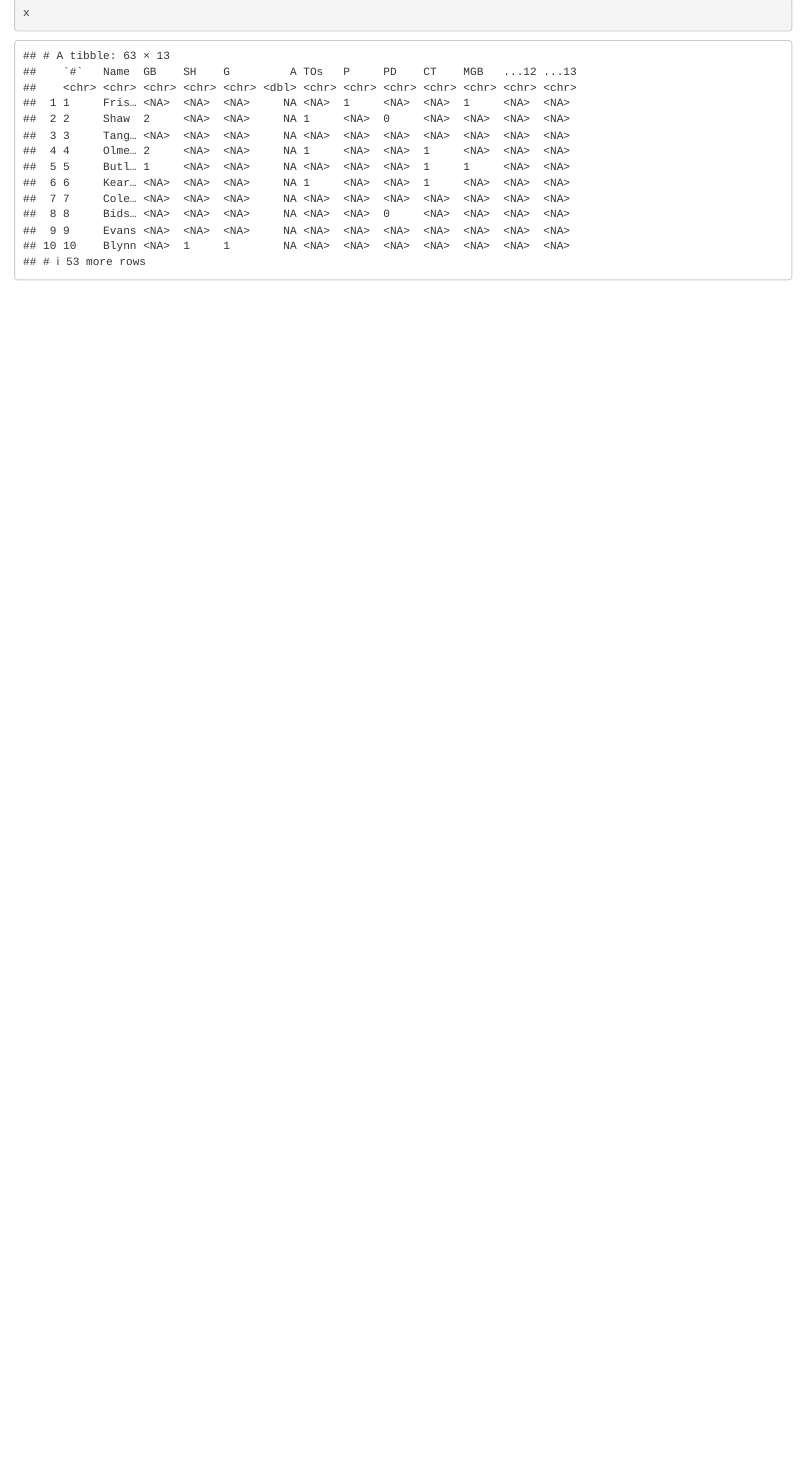
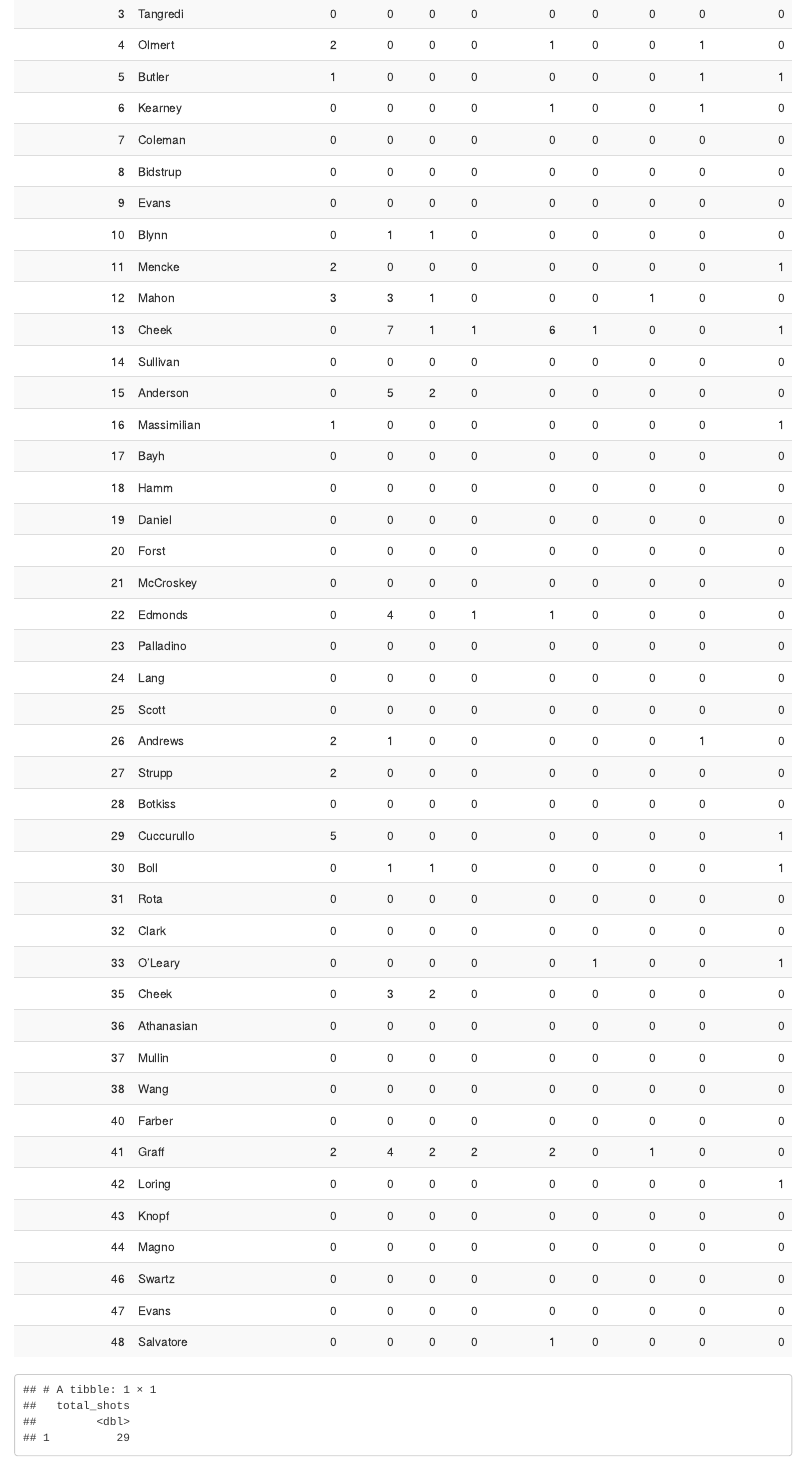
Before and after one commit to CharlieOlmert/project, an R Markdown document (early_data.Rmd): the page in a window 1100 px wide, from 270 px down before the commit and from 280 px down after it. Rendered offline with R 4.5, knitr and Pandoc, with nearby package versions; column names are cleaned by a stand-in for the janitor package.

Commit message:
data from one game downloaded and shown in a table

````diff
--- a/early_data.Rmd
+++ b/early_data.Rmd
@@ -12,2 +18,6 @@ library(readxl)
 ```
 
+```{r echo = FALSE}
+# creates a dataframe containing the individual statisitics from the UMass Lowell game
+umass_stats <- read_excel("2018 Season Stats.xlsx", skip = 1, n_max = 45) %>%
+  clean_names()
@@ -16,2 +24,6 @@ x <- read_excel("2018 Season Stats.xlsx", skip = 1)
 
-x
+# sets missing values (players who did not record a stat in the given column) equal to 0
+umass_stats[is.na(umass_stats)] <- 0
+
+# creates a table of the data
+umass_stats %>%
@@ -18 +31,6 @@ x
+  kable_styling(bootstrap_options = "striped")
+
+# calculates then prints the total number of shots taken
+umass_stats %>%
+  summarise(total_shots = sum(sh))
 ```
````
Also changed, not shown: early_data.html (added), early_data.Rmd (9 more changed lines), 1 other file.
